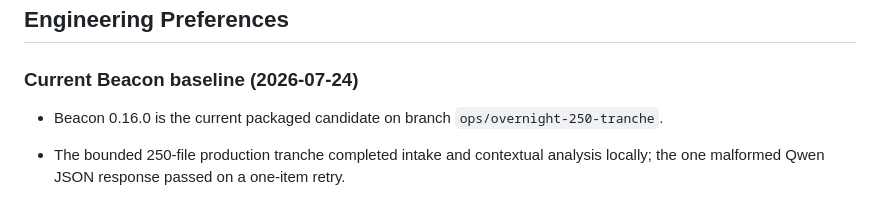
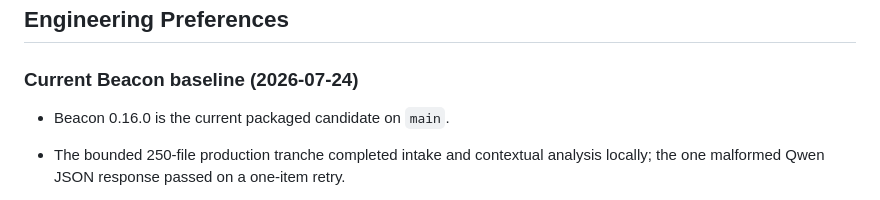
Before and after one commit to randolphcv/ATLAS, a Markdown page: CODEX_CONTEXT.md, the part around the change. GitHub-like rendering.

Commit message:
Record Beacon 0.16 merge readiness

```diff
--- a/CODEX_CONTEXT.md
+++ b/CODEX_CONTEXT.md
@@ -183,8 +183,7 @@ References are behavioral benchmarks, not licenses to copy a product wholesale.
 
 ### Current Beacon baseline (2026-07-24)
 
-- Beacon 0.16.0 is the current packaged candidate on branch
-  `ops/overnight-250-tranche`.
+- Beacon 0.16.0 is the current packaged candidate on `main`.
 - The bounded 250-file production tranche completed intake and contextual
   analysis locally; the one malformed Qwen JSON response passed on a one-item
   retry.
```
Also changed, not shown: docs/ATLAS_CODEX_HANDOFF.md (+2 -2 lines), docs/ATLAS_PROJECT_MEMORY.md (+3 -4 lines).
